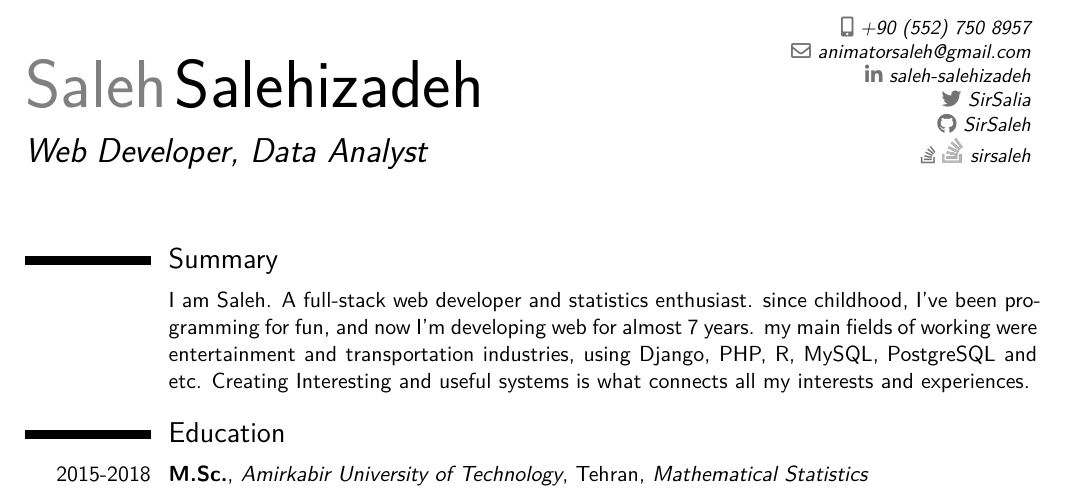
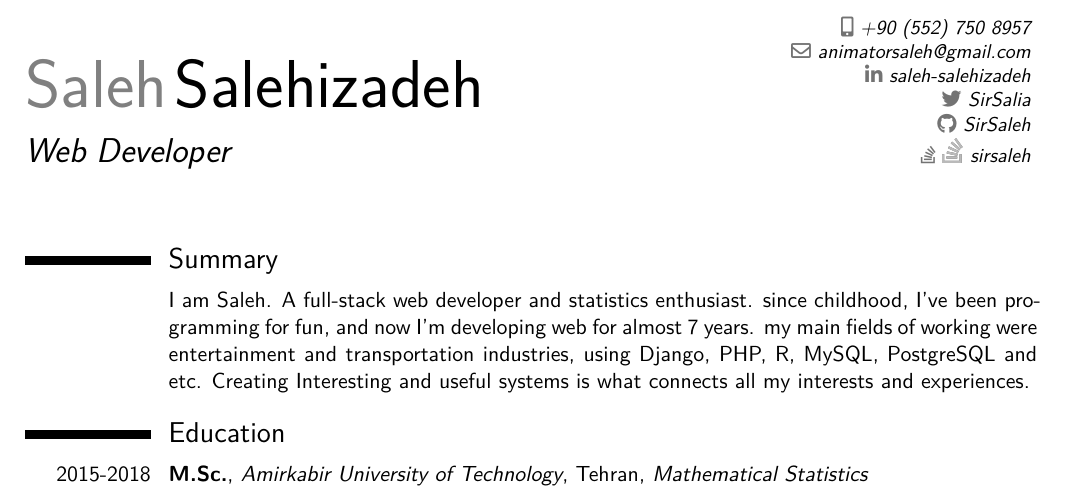
Before and after one commit to SirSaleh/CV, a LaTeX CV (saleh_resume.tex): part of page 1 of 3, cut so that both start at the same text. Compiled offline with XeLaTeX.

Commit message:
Remove data analyst from the titles
Currently I'm mostly focused on the development so
It's better to have Only web-developer in titles

```diff
--- a/saleh_resume.tex
+++ b/saleh_resume.tex
@@ -27,7 +27,7 @@
 
 % personal data
 \name{Saleh}{Salehizadeh}
-\title{Web Developer, Data Analyst}                               % optional, remove / comment the line if not wanted
+\title{Web Developer}                               % optional, remove / comment the line if not wanted
 \address{}{}{}% optional, remove / comment the line if not wanted; the "postcode city" and "country" arguments can be omitted or provided empty
 \phone[mobile]{+90~(552)~750~8957}                   % optional, remove / comment the line if not wanted; the optional "type" of the phone can be "mobile" (default), "fixed" or "fax"
 %\phone[fixed]{+2~(345)~678~901}
```
Also changed, not shown: saleh_resume.pdf.
